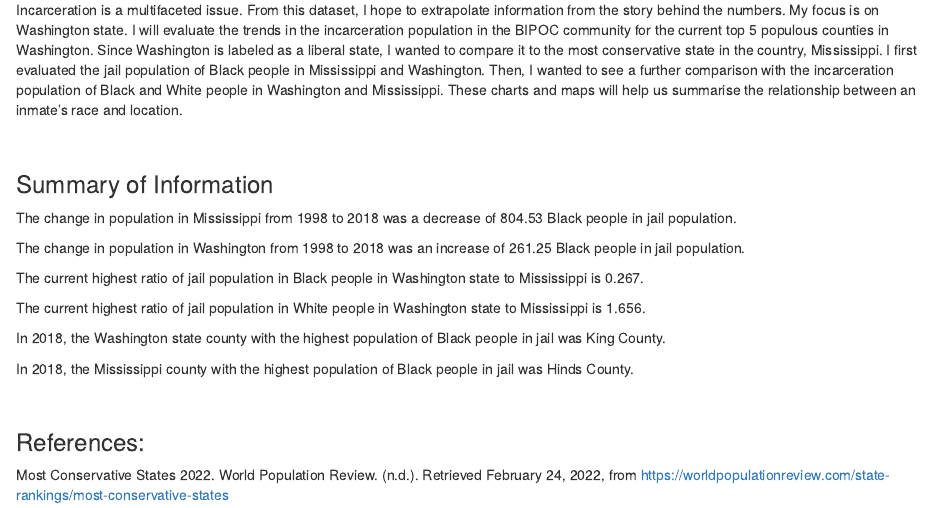
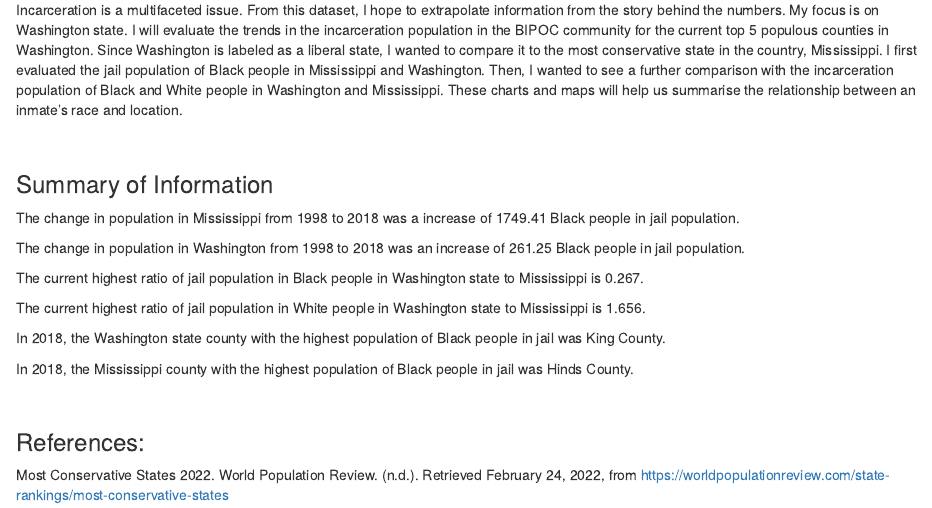
Before and after one commit to info-201a-wi22/a3-hlee107, an R Markdown document (docs/index.Rmd): the page in a window 1100 px wide, from 240 px down. Rendered offline with R 4.5, knitr and Pandoc, with nearby package versions; some code elsewhere in the file could not run offline.

Commit message:
Updating missed commit 2

```diff
--- a/docs/index.Rmd
+++ b/docs/index.Rmd
@@ -33,8 +33,8 @@ relationship between an inmate's race and location.
 <br>
 
 ### Summary of Information
-The change in population in Mississippi from 1998 to 2018 was a decrease of
-804.53 Black people in jail population.
+The change in population in Mississippi from 1998 to 2018 was a increase of
+1749.41 Black people in jail population.
 
 The change in population in Washington from 1998 to 2018 was an increase of
 261.25 Black people in jail population.
```
